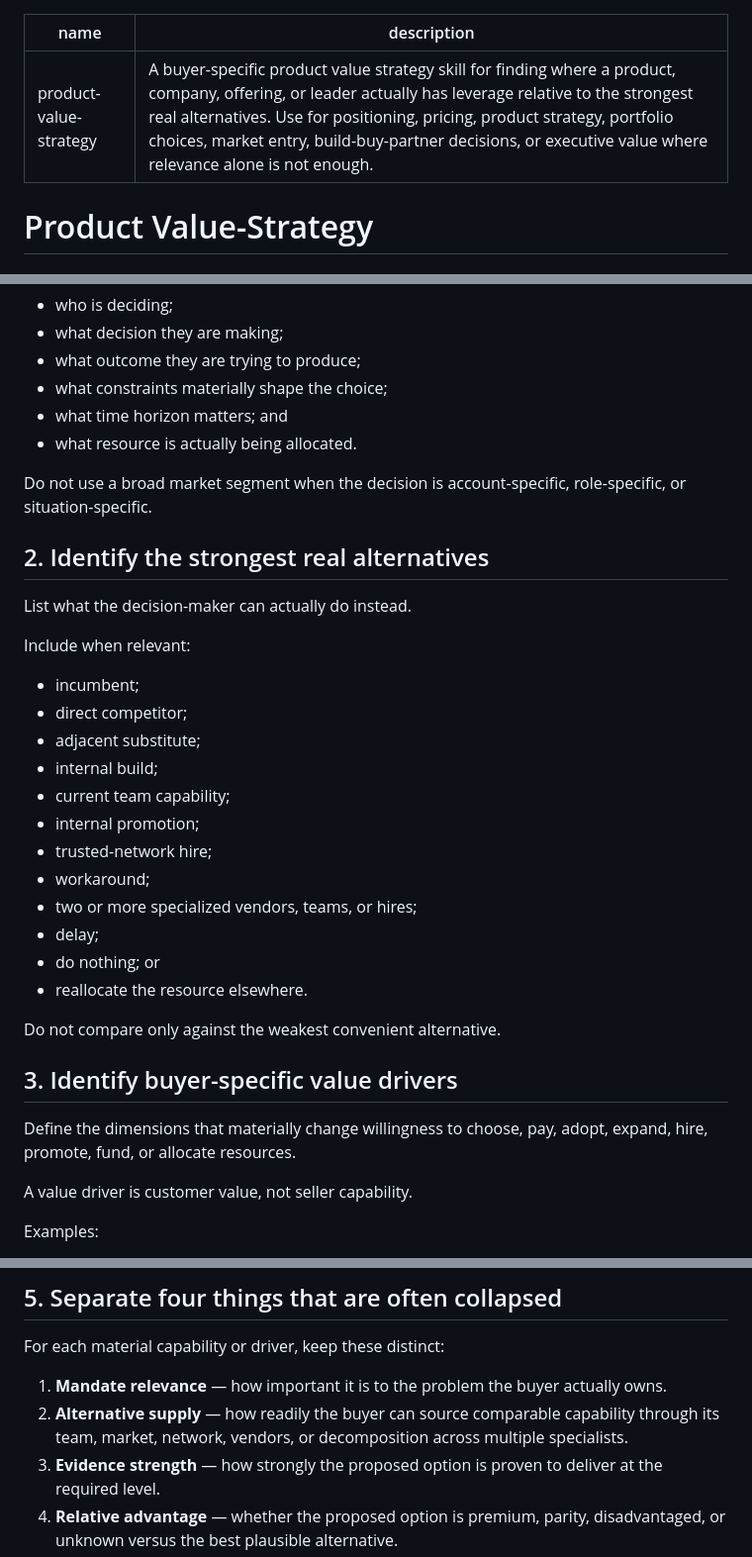
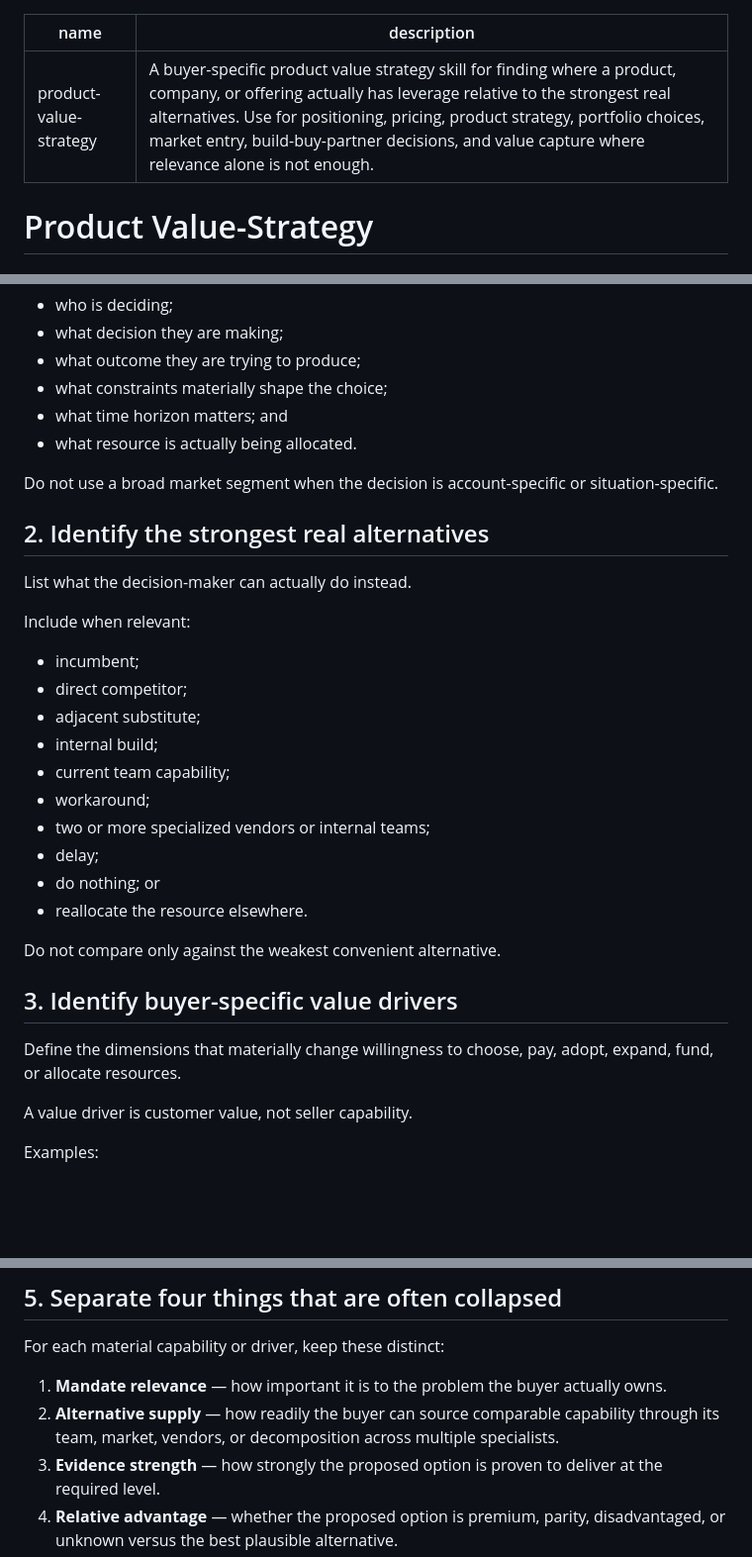
Before and after one commit to yoda-sahb/Mad_Skills, a Markdown page: skills/product-value-strategy/SKILL.md, 3 parts joined by grey strips. Shown at 99% size. Drawn GitHub-style; blank space fills up the shorter version.

Commit message:
Sanitize Product Value-Strategy for public release

```diff
--- a/skills/product-value-strategy/SKILL.md
+++ b/skills/product-value-strategy/SKILL.md
@@ -1,6 +1,6 @@
 ---
 name: product-value-strategy
-description: A buyer-specific product value strategy skill for finding where a product, company, offering, or leader actually has leverage relative to the strongest real alternatives. Use for positioning, pricing, product strategy, portfolio choices, market entry, build-buy-partner decisions, or executive value where relevance alone is not enough.
+description: A buyer-specific product value strategy skill for finding where a product, company, or offering actually has leverage relative to the strongest real alternatives. Use for positioning, pricing, product strategy, portfolio choices, market entry, build-buy-partner decisions, and value capture where relevance alone is not enough.
 ---
 
 # Product Value-Strategy
@@ -44,7 +43,7 @@ Identify:
 - what time horizon matters; and
 - what resource is actually being allocated.
 
-Do not use a broad market segment when the decision is account-specific, role-specific, or situation-specific.
+Do not use a broad market segment when the decision is account-specific or situation-specific.
 
 ## 2. Identify the strongest real alternatives
 
@@ -57,10 +56,8 @@ Include when relevant:
 - adjacent substitute;
 - internal build;
 - current team capability;
-- internal promotion;
-- trusted-network hire;
 - workaround;
-- two or more specialized vendors, teams, or hires;
+- two or more specialized vendors or internal teams;
 - delay;
 - do nothing; or
 - reallocate the resource elsewhere.
@@ -69,7 +66,7 @@ Do not compare only against the weakest convenient alternative.
 
 ## 3. Identify buyer-specific value drivers
 
-Define the dimensions that materially change willingness to choose, pay, adopt, expand, hire, promote, fund, or allocate resources.
+Define the dimensions that materially change willingness to choose, pay, adopt, expand, fund, or allocate resources.
 
 A value driver is customer value, not seller capability.
 
@@ -105,7 +102,7 @@ Use numeric weights only when the evidence supports them. Do not manufacture pre
 For each material capability or driver, keep these distinct:
 
 1. **Mandate relevance** — how important it is to the problem the buyer actually owns.
-2. **Alternative supply** — how readily the buyer can source comparable capability through its team, market, network, vendors, or decomposition across multiple specialists.
+2. **Alternative supply** — how readily the buyer can source comparable capability through its team, market, vendors, or decomposition across multiple specialists.
 3. **Evidence strength** — how strongly the proposed option is proven to deliver at the required level.
 4. **Relative advantage** — whether the proposed option is premium, parity, disadvantaged, or unknown versus the best plausible alternative.
 
```
Also changed, not shown: other parts of skills/product-value-strategy/SKILL.md (+3 -5 lines).
